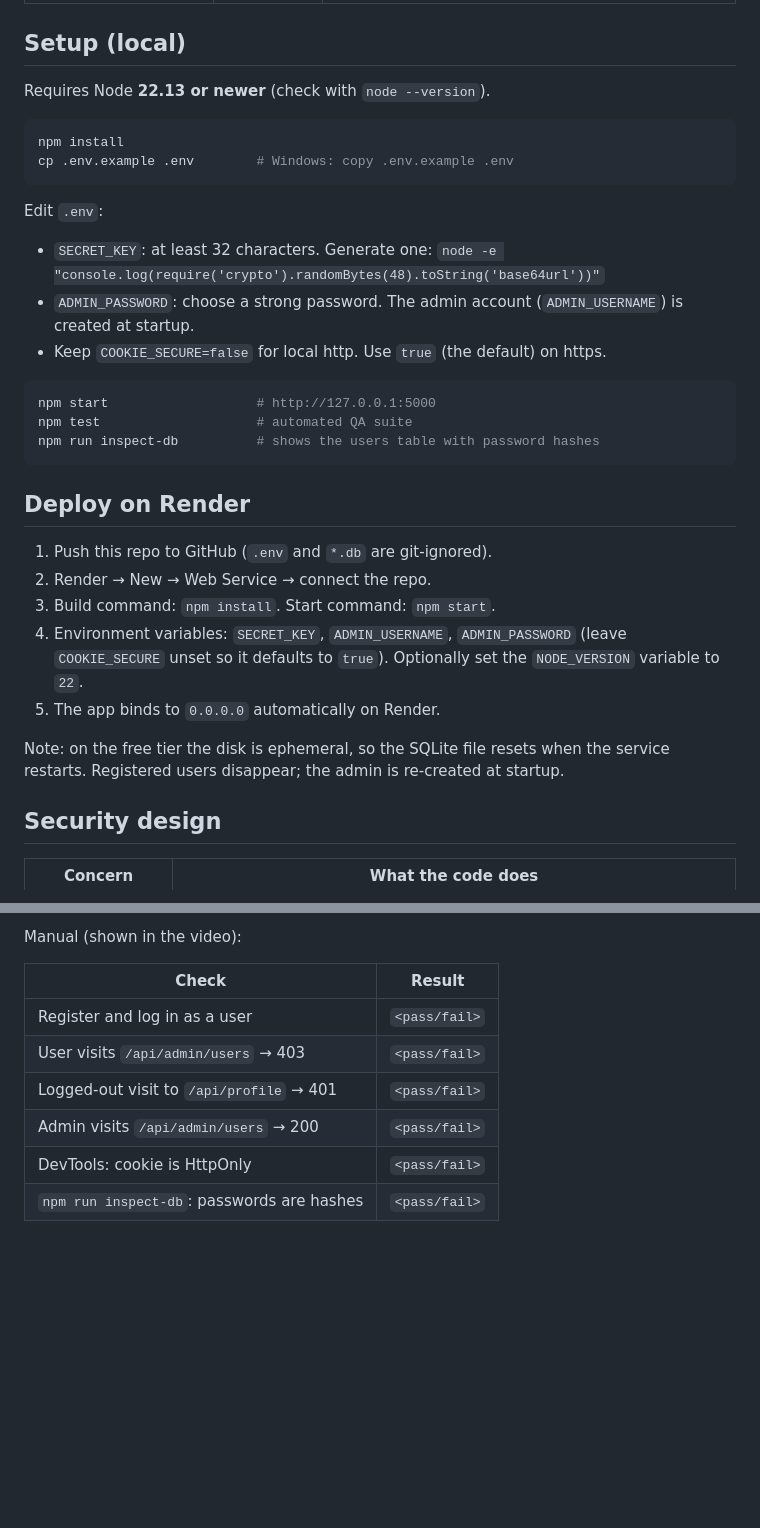
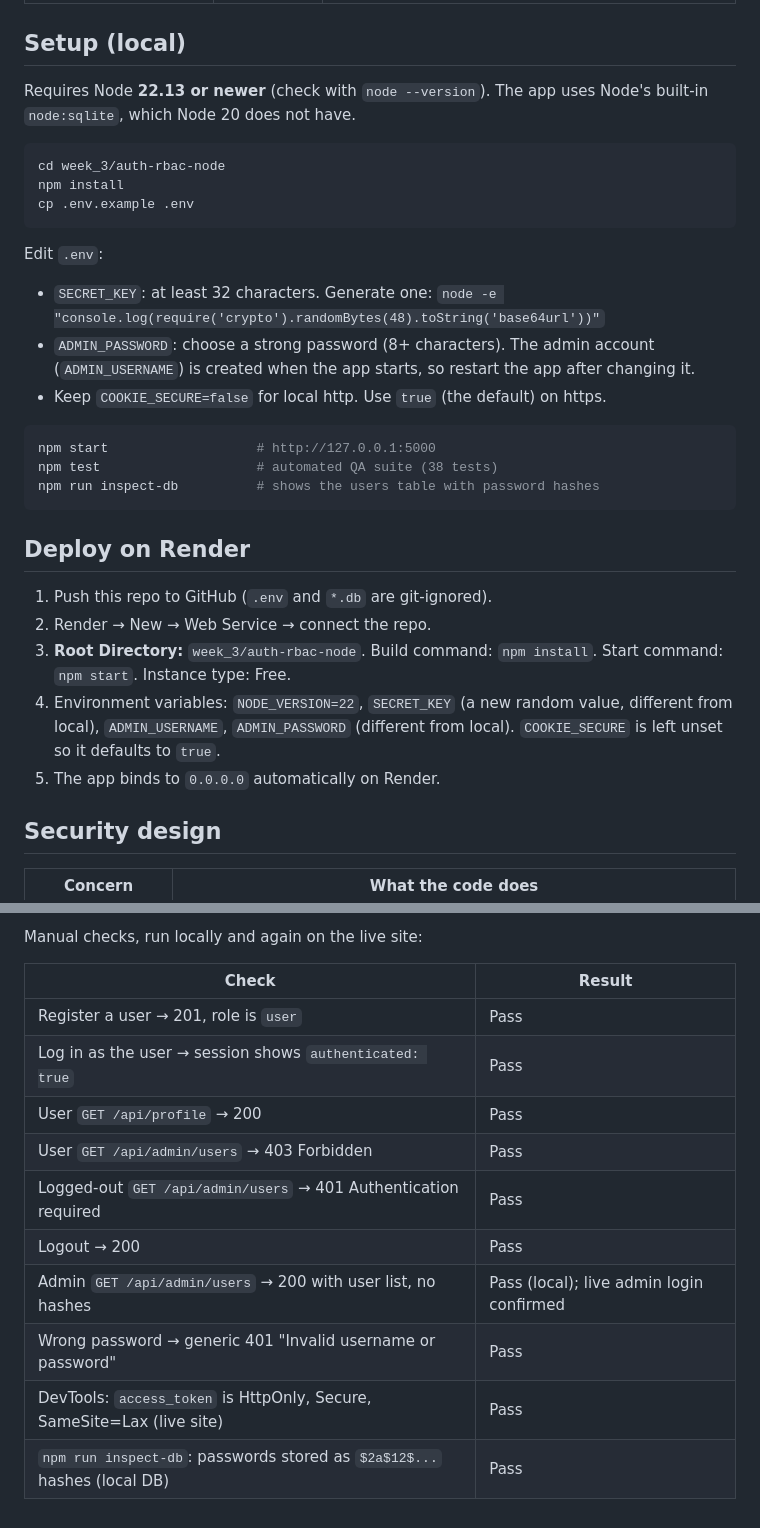
Before and after one commit to ErmiyasHailemichael/AppArch, a Markdown page: week_3/auth-rbac-node/README.md, 2 parts joined by grey strips. Drawn GitHub-style; blank space fills up the shorter version.

````diff
--- a/week_3/auth-rbac-node/README.md
+++ b/week_3/auth-rbac-node/README.md
@@ -19,23 +22,24 @@ AD371 Week 04 hands-on: registration, login, logout, and role-based access contr
 
 ## Setup (local)
 
-Requires Node **22.13 or newer** (check with `node --version`).
+Requires Node **22.13 or newer** (check with `node --version`). The app uses Node's built-in `node:sqlite`, which Node 20 does not have.
 
 ```bash
+cd week_3/auth-rbac-node
 npm install
-cp .env.example .env        # Windows: copy .env.example .env
+cp .env.example .env
 ```
 
 Edit `.env`:
 
 - `SECRET_KEY`: at least 32 characters. Generate one:
   `node -e "console.log(require('crypto').randomBytes(48).toString('base64url'))"`
-- `ADMIN_PASSWORD`: choose a strong password. The admin account (`ADMIN_USERNAME`) is created at startup.
+- `ADMIN_PASSWORD`: choose a strong password (8+ characters). The admin account (`ADMIN_USERNAME`) is created when the app starts, so restart the app after changing it.
 - Keep `COOKIE_SECURE=false` for local http. Use `true` (the default) on https.
 
 ```bash
 npm start                   # http://127.0.0.1:5000
-npm test                    # automated QA suite
+npm test                    # automated QA suite (38 tests)
 npm run inspect-db          # shows the users table with password hashes
 ```
 
@@ -43,11 +47,9 @@ npm run inspect-db          # shows the users table with password hashes
 
 1. Push this repo to GitHub (`.env` and `*.db` are git-ignored).
 2. Render → New → Web Service → connect the repo.
-3. Build command: `npm install`. Start command: `npm start`.
-4. Environment variables: `SECRET_KEY`, `ADMIN_USERNAME`, `ADMIN_PASSWORD` (leave `COOKIE_SECURE` unset so it defaults to `true`). Optionally set the `NODE_VERSION` variable to `22`.
+3. **Root Directory:** `week_3/auth-rbac-node`. Build command: `npm install`. Start command: `npm start`. Instance type: Free.
+4. Environment variables: `NODE_VERSION=22`, `SECRET_KEY` (a new random value, different from local), `ADMIN_USERNAME`, `ADMIN_PASSWORD` (different from local). `COOKIE_SECURE` is left unset so it defaults to `true`.
 5. The app binds to `0.0.0.0` automatically on Render.
-
-Note: on the free tier the disk is ephemeral, so the SQLite file resets when the service restarts. Registered users disappear; the admin is re-created at startup.
 
 ## Security design
 
@@ -96,12 +145,16 @@ Automated: `npm test` runs `tests/lib.test.js` (validation, cookies, database) a
 ```
 
-Manual (shown in the video):
+Manual checks, run locally and again on the live site:
 
 | Check | Result |
 |---|---|
-| Register and log in as a user | `<pass/fail>` |
-| User visits `/api/admin/users` → 403 | `<pass/fail>` |
-| Logged-out visit to `/api/profile` → 401 | `<pass/fail>` |
-| Admin visits `/api/admin/users` → 200 | `<pass/fail>` |
-| DevTools: cookie is HttpOnly | `<pass/fail>` |
-| `npm run inspect-db`: passwords are hashes | `<pass/fail>` |
+| Register a user → 201, role is `user` | Pass |
+| Log in as the user → session shows `authenticated: true` | Pass |
+| User `GET /api/profile` → 200 | Pass |
+| User `GET /api/admin/users` → 403 Forbidden | Pass |
+| Logged-out `GET /api/admin/users` → 401 Authentication required | Pass |
+| Logout → 200 | Pass |
+| Admin `GET /api/admin/users` → 200 with user list, no hashes | Pass (local); live admin login confirmed |
+| Wrong password → generic 401 "Invalid username or password" | Pass |
+| DevTools: `access_token` is HttpOnly, Secure, SameSite=Lax (live site) | Pass |
+| `npm run inspect-db`: passwords stored as `$2a$12$...` hashes (local DB) | Pass |
````
Also changed, not shown: other parts of week_3/auth-rbac-node/README.md (+65 -15 lines).
